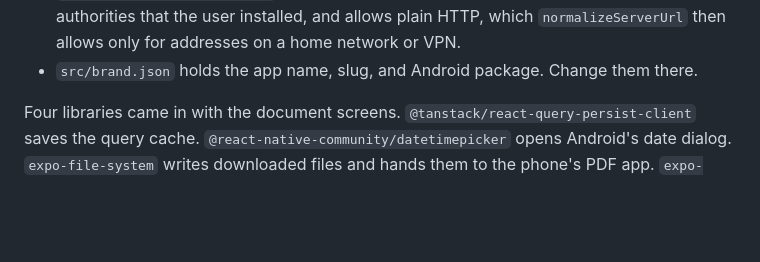
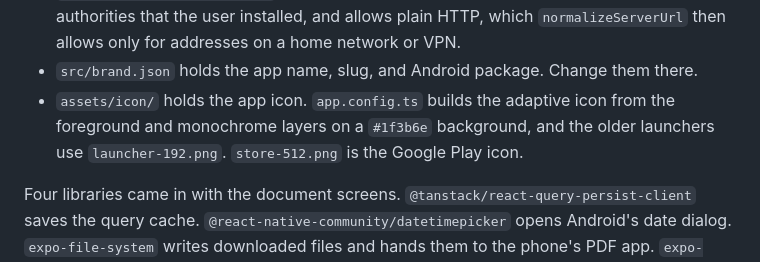
Before and after one commit to mhakmi/waraq, a Markdown page: README.md, the part around one of its changes. GitHub-like rendering; blank space fills up the shorter version.

```diff
--- a/README.md
+++ b/README.md
@@ -20,6 +22,7 @@ Waraq needs Paperless-ngx 3.0 or newer. It talks to the REST API at version 10.
 - `src/copy.ts` holds every word the app shows. Screens take their text from it.
 - `plugins/network-security.ts` writes Android's network security config. It trusts certificate authorities that the user installed, and allows plain HTTP, which `normalizeServerUrl` then allows only for addresses on a home network or VPN.
 - `src/brand.json` holds the app name, slug, and Android package. Change them there.
+- `assets/icon/` holds the app icon. `app.config.ts` builds the adaptive icon from the foreground and monochrome layers on a `#1f3b6e` background, and the older launchers use `launcher-192.png`. `store-512.png` is the Google Play icon.
 
 Four libraries came in with the document screens. `@tanstack/react-query-persist-client` saves the query cache. `@react-native-community/datetimepicker` opens Android's date dialog. `expo-file-system` writes downloaded files and hands them to the phone's PDF app. `expo-sharing` opens the share sheet. None of them adds an Android permission.
 
```
Also changed, not shown: other parts of README.md (+2 -0 lines).
